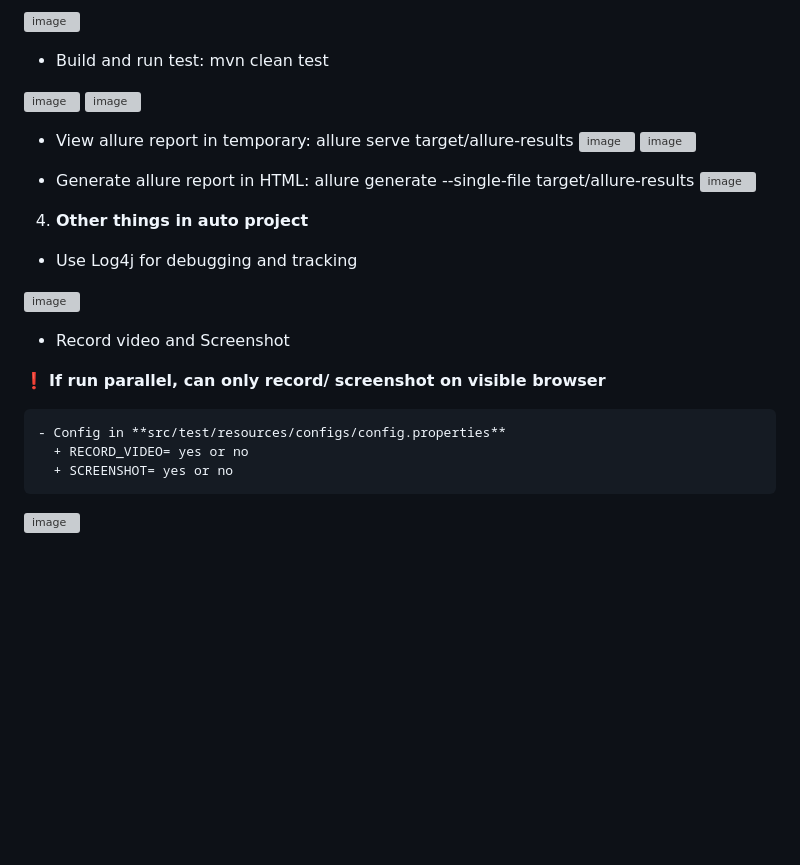
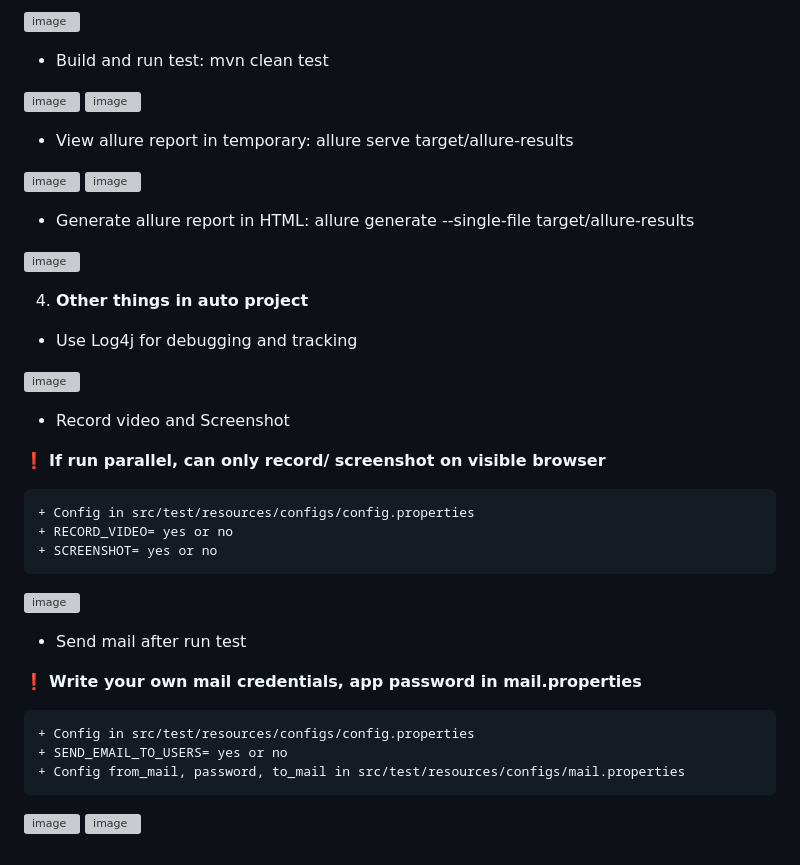
Before and after one commit to LonghunterBug/HRMAutomationTesting, a Markdown page: README.md, the part around the change. Drawn GitHub-style; blank space fills up the shorter version; grey boxes are pictures that could not be loaded.

```diff
--- a/README.md
+++ b/README.md
@@ -60,10 +60,12 @@ The project also uses Excel files to manage test data and .properties files for
 ![image](https://github.com/user-attachments/assets/9baf3952-80d2-4194-b961-10ddd897dd46)
 
   - View allure report in temporary: allure serve target/allure-results
+
 ![image](https://github.com/user-attachments/assets/0133cc4f-7428-4d99-a248-1eca2b46f1ff)
 ![image](https://github.com/user-attachments/assets/8a7cb3ec-10ad-4702-badd-596ea58fc30f)
 
   - Generate allure report in HTML: allure generate --single-file target/allure-results
+
 ![image](https://github.com/user-attachments/assets/c157f60a-d2d4-461c-be9f-8686344c9776)
 
 
@@ -76,7 +78,17 @@ The project also uses Excel files to manage test data and .properties files for
 
 ❗ **If run parallel, can only record/ screenshot on visible browser**
 
-    - Config in **src/test/resources/configs/config.properties**
-      + RECORD_VIDEO= yes or no
-      + SCREENSHOT= yes or no
+    + Config in src/test/resources/configs/config.properties
+    + RECORD_VIDEO= yes or no
+    + SCREENSHOT= yes or no
 ![image](https://github.com/user-attachments/assets/d5b32ce1-e09c-444e-b42d-b2b30816961e)
+
+  - Send mail after run test
+
+❗ **Write your own mail credentials, app password in mail.properties**
+
+    + Config in src/test/resources/configs/config.properties
+    + SEND_EMAIL_TO_USERS= yes or no
+    + Config from_mail, password, to_mail in src/test/resources/configs/mail.properties
+![image](https://github.com/user-attachments/assets/ce853580-0214-45ea-aed7-409f0a9bf6e3)
+![image](https://github.com/user-attachments/assets/d6e08a60-4c0f-4b4f-b64a-f98d7eb18035)
```
